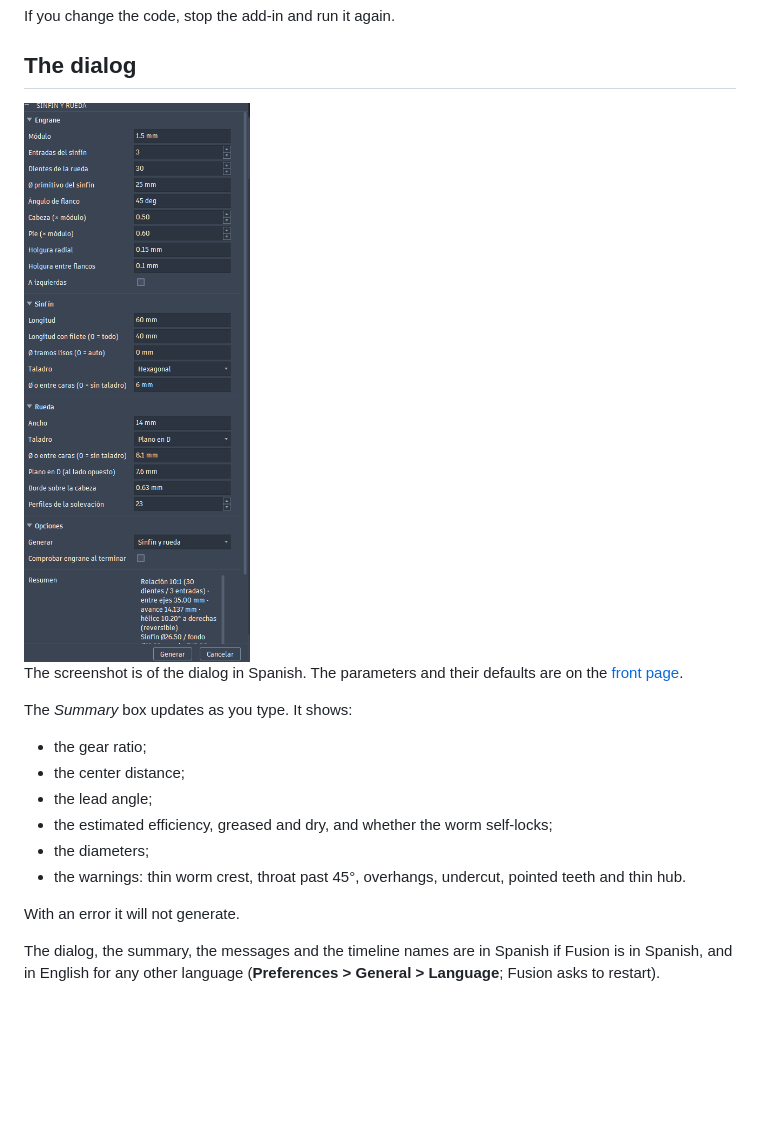
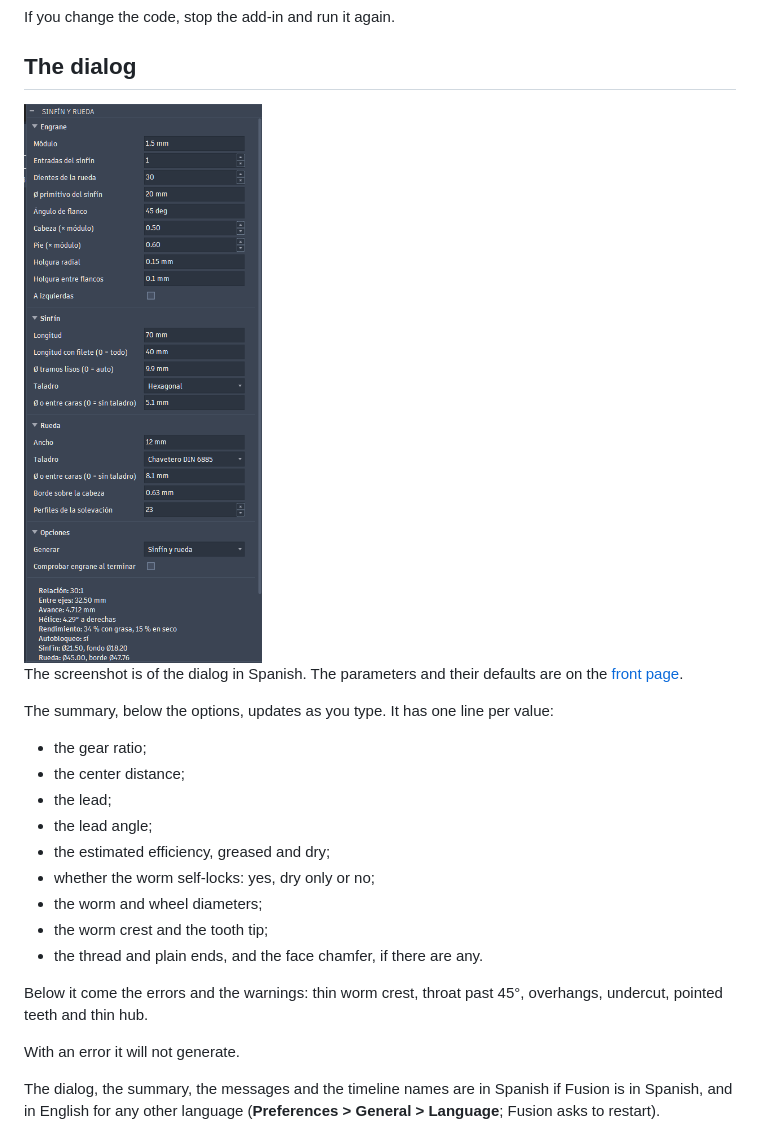
Before and after one commit to buho29/wormgear, a Markdown page: fusion/README.en.md, the part around the change. GitHub-like rendering; pictures changed too: fusion/img/dialogo.png; blank space fills up the shorter version.

```diff
--- a/fusion/README.en.md
+++ b/fusion/README.en.md
@@ -51,13 +51,18 @@ If you change the code, stop the add-in and run it again.
 
 The screenshot is of the dialog in Spanish. The parameters and their defaults are on the [front page](../README.en.md#-parameters).
 
-The *Summary* box updates as you type. It shows:
+The summary, below the options, updates as you type. It has one line per value:
 - the gear ratio;
 - the center distance;
+- the lead;
 - the lead angle;
-- the estimated efficiency, greased and dry, and whether the worm self-locks;
-- the diameters;
-- the warnings: thin worm crest, throat past 45°, overhangs, undercut, pointed teeth and thin hub.
+- the estimated efficiency, greased and dry;
+- whether the worm self-locks: yes, dry only or no;
+- the worm and wheel diameters;
+- the worm crest and the tooth tip;
+- the thread and plain ends, and the face chamfer, if there are any.
+
+Below it come the errors and the warnings: thin worm crest, throat past 45°, overhangs, undercut, pointed teeth and thin hub.
 
 With an error it will not generate.
 
```
Also changed, not shown: fusion/README.md (+9 -4 lines), 5 other files.
